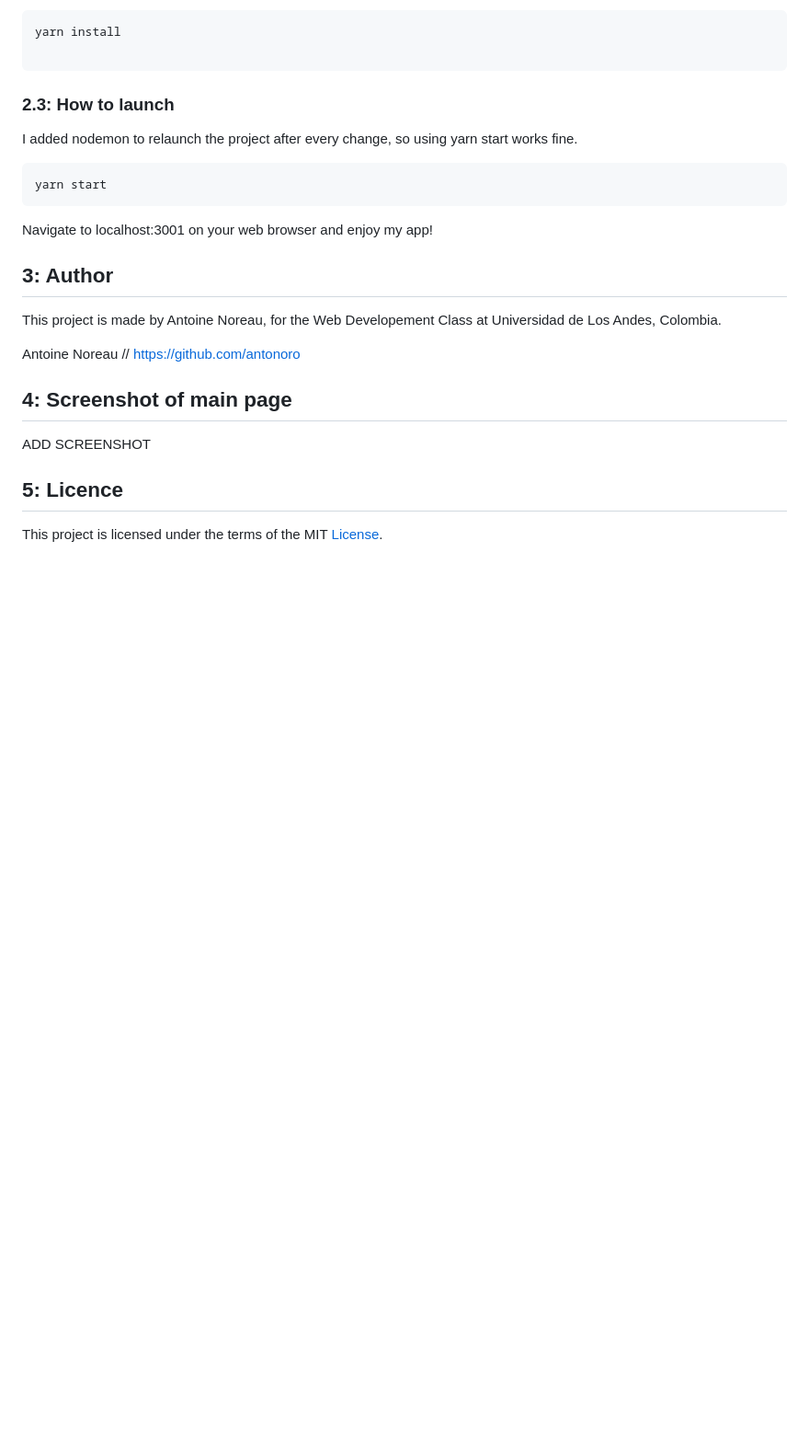
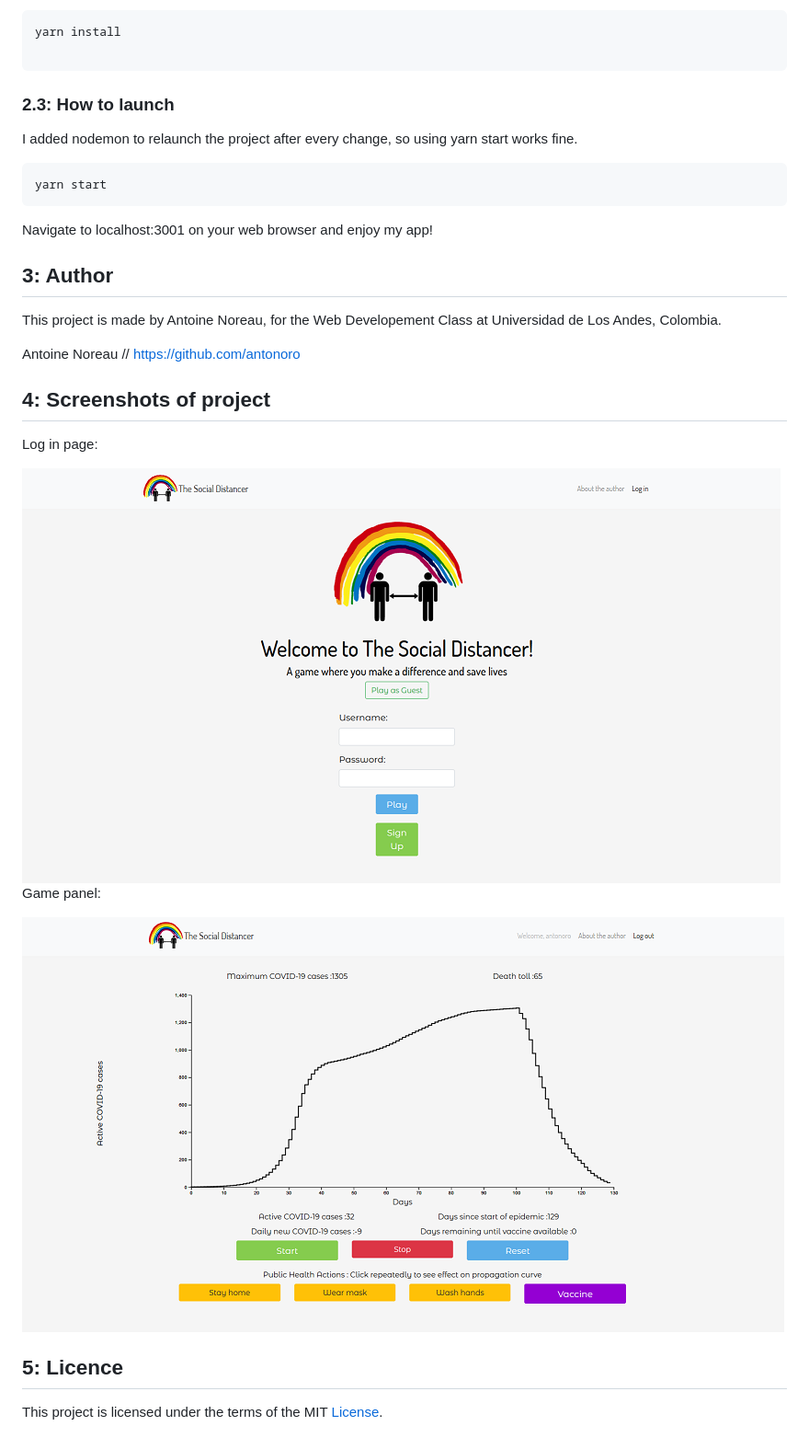
Before and after one commit to antonoro/TheSocialDistancer, a Markdown page: README.md, the part around the change. Shown: that part at 92% size. Rendered like a GitHub page; pictures changed too: Screenshot1.png (added), Screenshot2.png (added); blank space fills up the shorter version.

```diff
--- a/README.md
+++ b/README.md
@@ -54,9 +54,15 @@ This project is made by Antoine Noreau, for the Web Developement Class at Univer
 
 Antoine Noreau // https://github.com/antonoro
 
-## 4: Screenshot of main page
+## 4: Screenshots of project
 
-ADD SCREENSHOT
+Log in page:
+
+<img src="./Screenshot1.png" alt="Screenshot of log in (landing) page">
+
+Game panel:
+
+<img src="./Screenshot2.png" alt="Screenshot of game panel">
 
 ## 5: Licence
 
```
Also changed, not shown: 17 other files.
